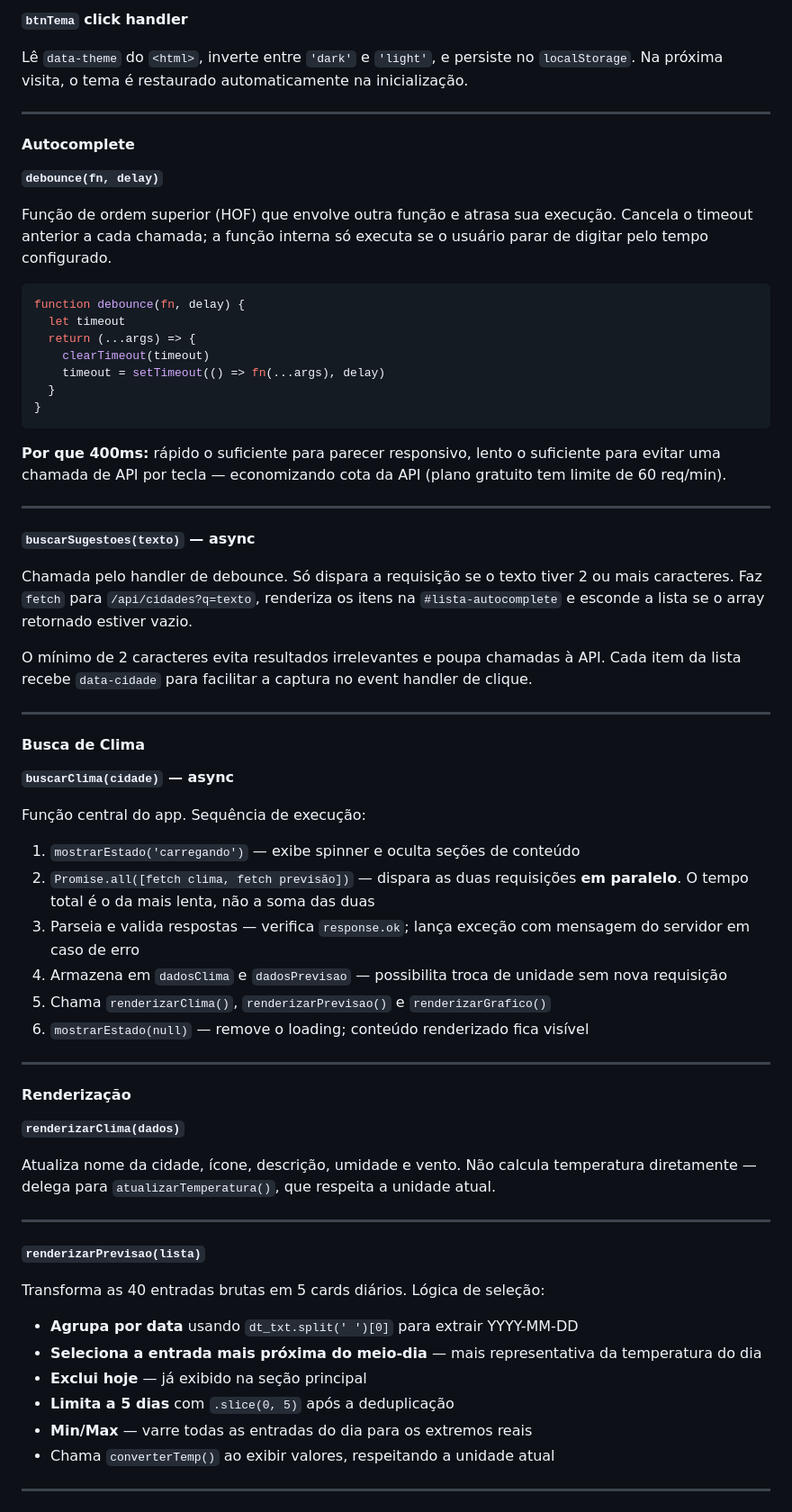
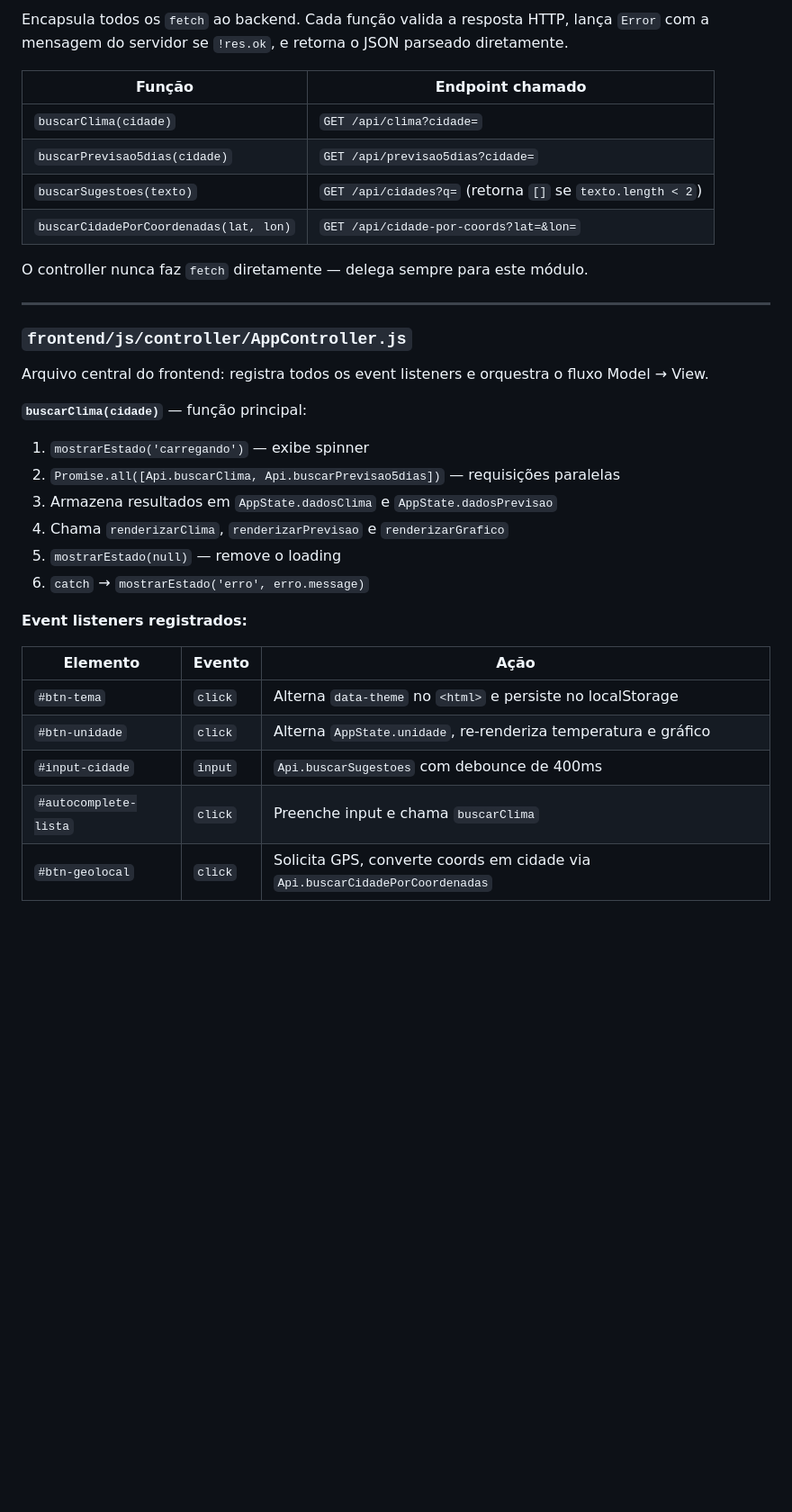
Before and after one commit to SamuelDeMarco-Dev/SitedePrevisaodoTempo, a Markdown page: README.md, the part around one of its changes. Shown at 90% size. Rendered like a GitHub page; blank space fills up the shorter version.

````diff
--- a/README.md
+++ b/README.md
@@ -265,71 +377,37 @@ Arquivo central do frontend. Gerencia estado global, orquestra requisições ao
 
-**`btnTema` click handler**
+Encapsula todos os `fetch` ao backend. Cada função valida a resposta HTTP, lança `Error` com a mensagem do servidor se `!res.ok`, e retorna o JSON parseado diretamente.
 
-Lê `data-theme` do `<html>`, inverte entre `'dark'` e `'light'`, e persiste no `localStorage`. Na próxima visita, o tema é restaurado automaticamente na inicialização.
+| Função | Endpoint chamado |
+|---|---|
+| `buscarClima(cidade)` | `GET /api/clima?cidade=` |
+| `buscarPrevisao5dias(cidade)` | `GET /api/previsao5dias?cidade=` |
+| `buscarSugestoes(texto)` | `GET /api/cidades?q=` (retorna `[]` se `texto.length < 2`) |
+| `buscarCidadePorCoordenadas(lat, lon)` | `GET /api/cidade-por-coords?lat=&lon=` |
+
+O controller nunca faz `fetch` diretamente — delega sempre para este módulo.
 
 ---
 
-#### Autocomplete
+### `frontend/js/controller/AppController.js`
 
-**`debounce(fn, delay)`**
+Arquivo central do frontend: registra todos os event listeners e orquestra o fluxo Model → View.
 
-Função de ordem superior (HOF) que envolve outra função e atrasa sua execução. Cancela o timeout anterior a cada chamada; a função interna só executa se o usuário parar de digitar pelo tempo configurado.
+**`buscarClima(cidade)`** — função principal:
 
-```js
-function debounce(fn, delay) {
-  let timeout
-  return (...args) => {
-    clearTimeout(timeout)
-    timeout = setTimeout(() => fn(...args), delay)
-  }
-}
-```
+1. `mostrarEstado('carregando')` — exibe spinner
+2. `Promise.all([Api.buscarClima, Api.buscarPrevisao5dias])` — requisições paralelas
+3. Armazena resultados em `AppState.dadosClima` e `AppState.dadosPrevisao`
+4. Chama `renderizarClima`, `renderizarPrevisao` e `renderizarGrafico`
+5. `mostrarEstado(null)` — remove o loading
+6. `catch` → `mostrarEstado('erro', erro.message)`
 
-**Por que 400ms:** rápido o suficiente para parecer responsivo, lento o suficiente para evitar uma chamada de API por tecla — economizando cota da API (plano gratuito tem limite de 60 req/min).
+**Event listeners registrados:**
 
----
+| Elemento | Evento | Ação |
+|---|---|---|
+| `#btn-tema` | `click` | Alterna `data-theme` no `<html>` e persiste no localStorage |
+| `#btn-unidade` | `click` | Alterna `AppState.unidade`, re-renderiza temperatura e gráfico |
+| `#input-cidade` | `input` | `Api.buscarSugestoes` com debounce de 400ms |
+| `#autocomplete-lista` | `click` | Preenche input e chama `buscarClima` |
+| `#btn-geolocal` | `click` | Solicita GPS, converte coords em cidade via `Api.buscarCidadePorCoordenadas` |
 
-**`buscarSugestoes(texto)` — async**
-
-Chamada pelo handler de debounce. Só dispara a requisição se o texto tiver 2 ou mais caracteres. Faz `fetch` para `/api/cidades?q=texto`, renderiza os itens na `#lista-autocomplete` e esconde a lista se o array retornado estiver vazio.
-
-O mínimo de 2 caracteres evita resultados irrelevantes e poupa chamadas à API. Cada item da lista recebe `data-cidade` para facilitar a captura no event handler de clique.
-
----
-
-#### Busca de Clima
-
-**`buscarClima(cidade)` — async**
-
-Função central do app. Sequência de execução:
-
-1. `mostrarEstado('carregando')` — exibe spinner e oculta seções de conteúdo
-2. `Promise.all([fetch clima, fetch previsão])` — dispara as duas requisições **em paralelo**. O tempo total é o da mais lenta, não a soma das duas
-3. Parseia e valida respostas — verifica `response.ok`; lança exceção com mensagem do servidor em caso de erro
-4. Armazena em `dadosClima` e `dadosPrevisao` — possibilita troca de unidade sem nova requisição
-5. Chama `renderizarClima()`, `renderizarPrevisao()` e `renderizarGrafico()`
-6. `mostrarEstado(null)` — remove o loading; conteúdo renderizado fica visível
-
----
-
-#### Renderização
-
-**`renderizarClima(dados)`**
-
-Atualiza nome da cidade, ícone, descrição, umidade e vento. Não calcula temperatura diretamente — delega para `atualizarTemperatura()`, que respeita a unidade atual.
-
----
-
-**`renderizarPrevisao(lista)`**
-
-Transforma as 40 entradas brutas em 5 cards diários. Lógica de seleção:
-
-- **Agrupa por data** usando `dt_txt.split(' ')[0]` para extrair YYYY-MM-DD
-- **Seleciona a entrada mais próxima do meio-dia** — mais representativa da temperatura do dia
-- **Exclui hoje** — já exibido na seção principal
-- **Limita a 5 dias** com `.slice(0, 5)` após a deduplicação
-- **Min/Max** — varre todas as entradas do dia para os extremos reais
-- Chama `converterTemp()` ao exibir valores, respeitando a unidade atual
-
----
-
````
Also changed, not shown: other parts of README.md (+251 -202 lines).
